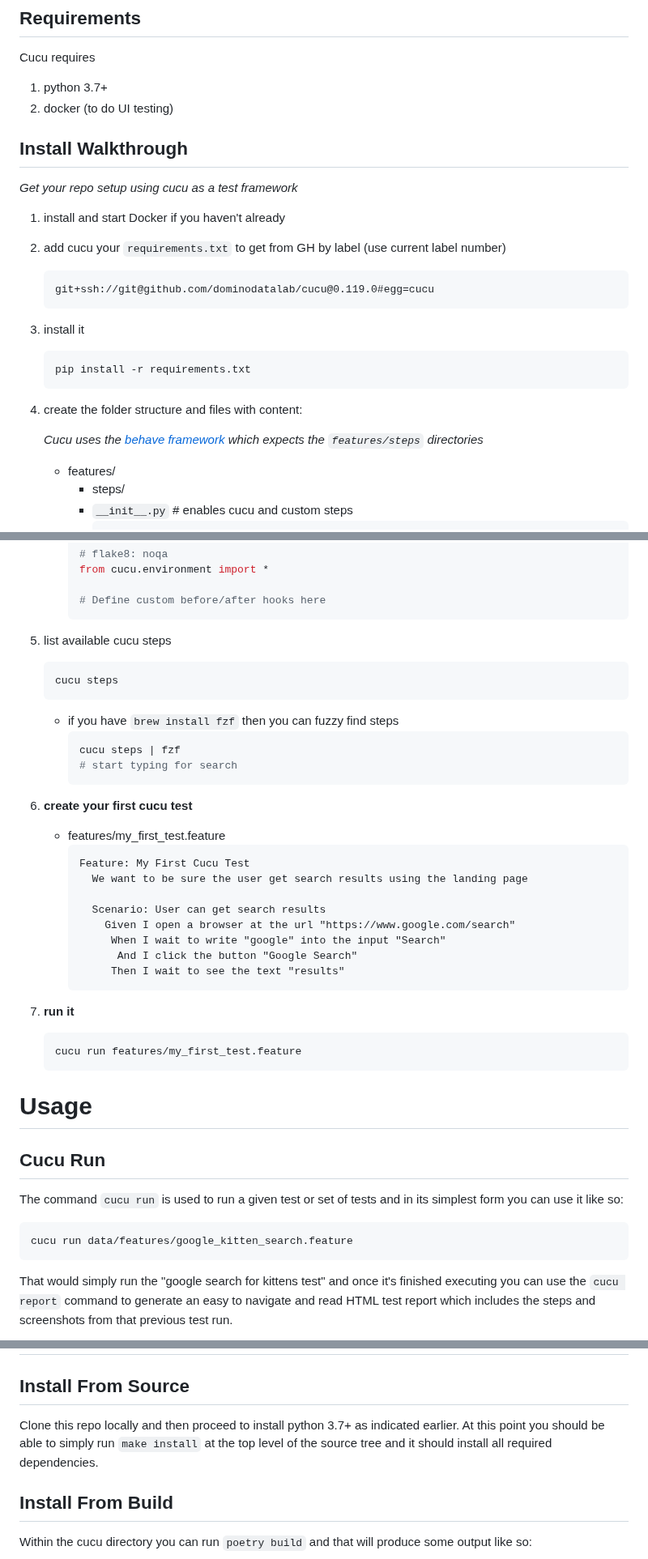
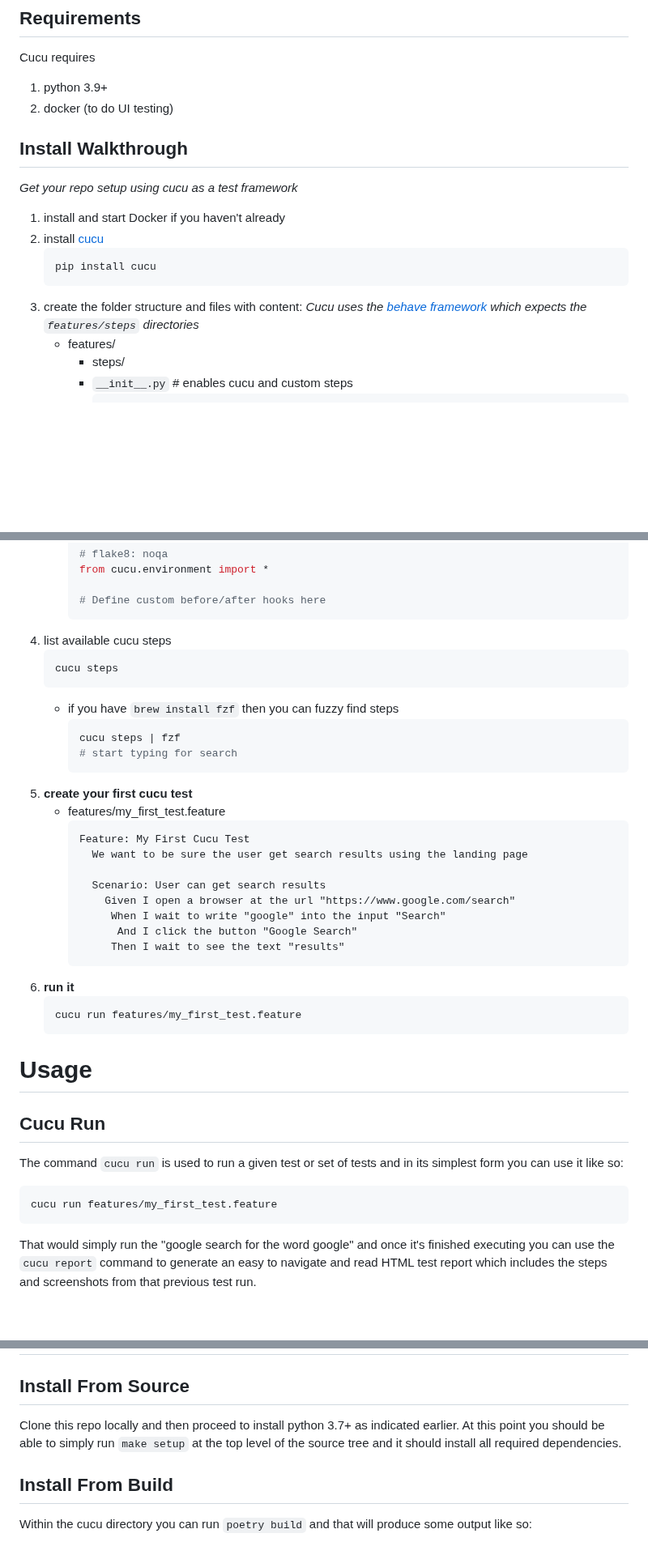
Before and after one commit to dominodatalab/cucu, a Markdown page: README.md, 3 parts joined by grey strips. Shown at 81% size. Rendered like a GitHub page; blank space fills up the shorter version.

````diff
--- a/README.md
+++ b/README.md
@@ -56,23 +56,18 @@ to drive various underlying tools/frameworks to create real world testing scenar
 # Installation
 ## Requirements
 Cucu requires
-1. python 3.7+
+1. python 3.9+
 2. docker (to do UI testing)
 
 ## Install Walkthrough
 _Get your repo setup using cucu as a test framework_
 
 1. install and start Docker if you haven't already
-2. add cucu your `requirements.txt` to get from GH by label (use current label number)
+2. install [cucu](https://pypi.org/project/cucu/)
    ```
-   git+ssh://git@github.com/dominodatalab/cucu@0.119.0#egg=cucu
+   pip install cucu
    ```
-3. install it
-   ```bash
-   pip install -r requirements.txt
-   ```
-4. create the folder structure and files with content:
-
+3. create the folder structure and files with content:
     _Cucu uses the [behave framework](https://github.com/behave/behave) which expects the `features/steps` directories_
    - features/
       - steps/
@@ -92,7 +87,7 @@ _Get your repo setup using cucu as a test framework_
 
      # Define custom before/after hooks here
      ```
-1. list available cucu steps
+4. list available cucu steps
    ```bash
    cucu steps
    ```
@@ -101,7 +96,7 @@ _Get your repo setup using cucu as a test framework_
      cucu steps | fzf
      # start typing for search
      ```
-2. **create your first cucu test**
+5. **create your first cucu test**
    - features/my_first_test.feature
      ```gherkin
      Feature: My First Cucu Test
@@ -113,7 +108,7 @@ _Get your repo setup using cucu as a test framework_
            And I click the button "Google Search"
           Then I wait to see the text "results"
      ```
-3. **run it**
+6. **run it**
    ```bash
    cucu run features/my_first_test.feature
    ```
@@ -123,10 +118,10 @@ _Get your repo setup using cucu as a test framework_
 The command `cucu run` is used to run a given test or set of tests and in its
 simplest form you can use it like so:
 ```bash
-cucu run data/features/google_kitten_search.feature
+cucu run features/my_first_test.feature
 ```
 
-That would simply run the "google search for kittens test" and once it's
+That would simply run the "google search for the word google" and once it's
 finished executing you can use the `cucu report` command to generate an easy
 to navigate and read HTML test report which includes the steps and screenshots
 from that previous test run.
@@ -372,7 +367,7 @@ In the `fix` section one can choose to do `match` and `replace` or to simply
 ## Install From Source
 
 Clone this repo locally and then proceed to install python 3.7+ as indicated
-earlier. At this point you should be able to simply run `make install` at the
+earlier. At this point you should be able to simply run `make setup` at the
 top level of the source tree and it should install all required dependencies.
 
 ## Install From Build
````
Also changed, not shown: other parts of README.md (+2 -2 lines).
